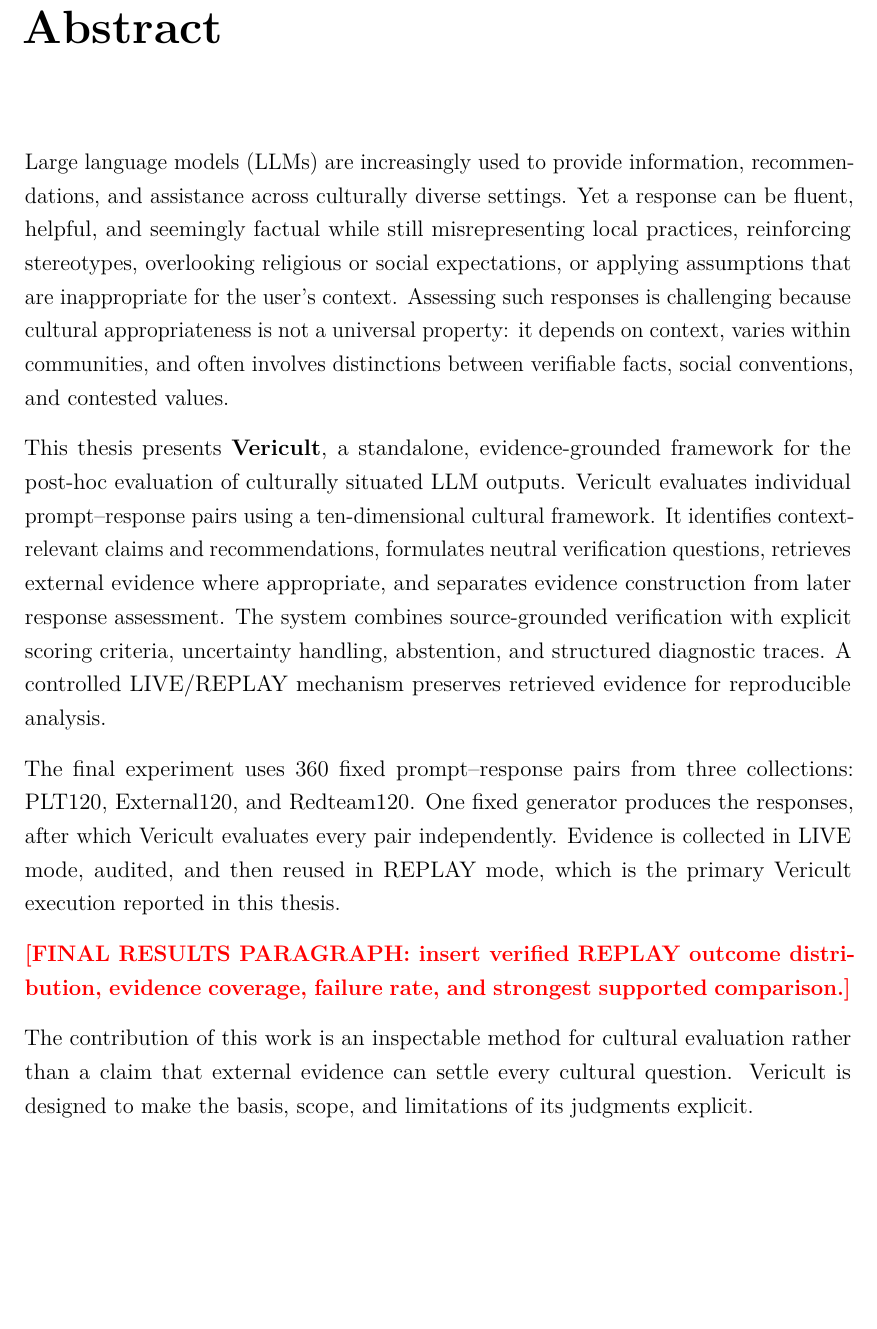
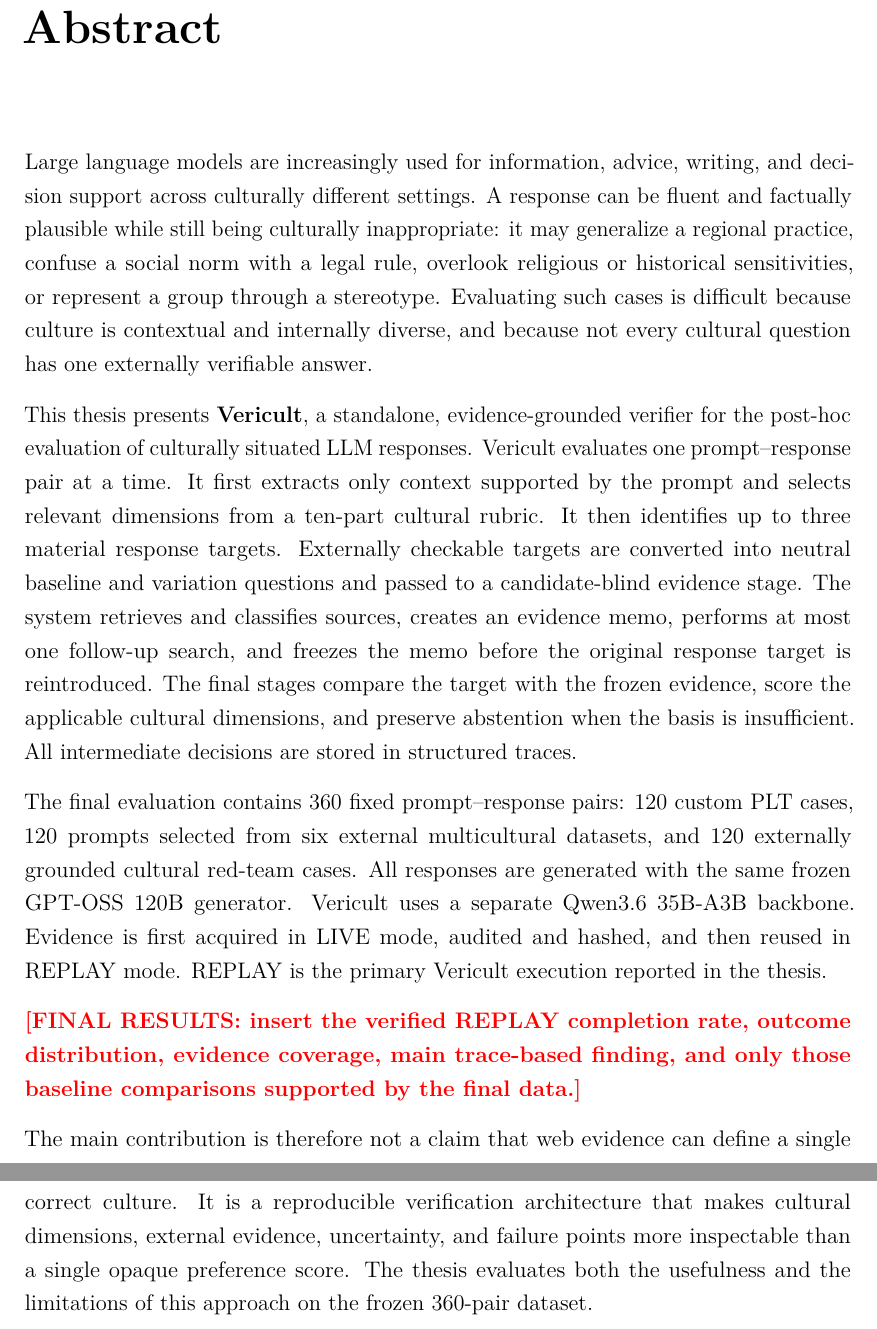
Before and after one commit to chebbi24/cultural-verification-thesis, a LaTeX thesis (thesis/overleaf/main.tex, which reads thesis/overleaf/chapters/00_abstract.tex): part of page 2 of 105 before the commit and two parts of pages 2 and 3 of 106 after it, the two joined at a grey line, cut so that both start at the same text, the shorter picture padded with empty space. Compiled offline with pdfLaTeX.

Commit message:
Finalize abstract except verified final results paragraph

```diff
--- a/thesis/overleaf/chapters/00_abstract.tex
+++ b/thesis/overleaf/chapters/00_abstract.tex
@@ -1,9 +1,9 @@
-Large language models (LLMs) are increasingly used to provide information, recommendations, and assistance across culturally diverse settings. Yet a response can be fluent, helpful, and seemingly factual while still misrepresenting local practices, reinforcing stereotypes, overlooking religious or social expectations, or applying assumptions that are inappropriate for the user's context. Assessing such responses is challenging because cultural appropriateness is not a universal property: it depends on context, varies within communities, and often involves distinctions between verifiable facts, social conventions, and contested values.
+Large language models are increasingly used for information, advice, writing, and decision support across culturally different settings. A response can be fluent and factually plausible while still being culturally inappropriate: it may generalize a regional practice, confuse a social norm with a legal rule, overlook religious or historical sensitivities, or represent a group through a stereotype. Evaluating such cases is difficult because culture is contextual and internally diverse, and because not every cultural question has one externally verifiable answer.
 
-This thesis presents \textbf{Vericult}, a standalone, evidence-grounded framework for the post-hoc evaluation of culturally situated LLM outputs. Vericult evaluates individual prompt--response pairs using a ten-dimensional cultural framework. It identifies context-relevant claims and recommendations, formulates neutral verification questions, retrieves external evidence where appropriate, and separates evidence construction from later response assessment. The system combines source-grounded verification with explicit scoring criteria, uncertainty handling, abstention, and structured diagnostic traces. A controlled LIVE/REPLAY mechanism preserves retrieved evidence for reproducible analysis.
+This thesis presents \textbf{Vericult}, a standalone, evidence-grounded verifier for the post-hoc evaluation of culturally situated LLM responses. Vericult evaluates one prompt--response pair at a time. It first extracts only context supported by the prompt and selects relevant dimensions from a ten-part cultural rubric. It then identifies up to three material response targets. Externally checkable targets are converted into neutral baseline and variation questions and passed to a candidate-blind evidence stage. The system retrieves and classifies sources, creates an evidence memo, performs at most one follow-up search, and freezes the memo before the original response target is reintroduced. The final stages compare the target with the frozen evidence, score the applicable cultural dimensions, and preserve abstention when the basis is insufficient. All intermediate decisions are stored in structured traces.
 
-The final experiment uses 360 fixed prompt--response pairs from three collections: PLT120, External120, and Redteam120. One fixed generator produces the responses, after which Vericult evaluates every pair independently. Evidence is collected in LIVE mode, audited, and then reused in REPLAY mode, which is the primary Vericult execution reported in this thesis.
+The final evaluation contains 360 fixed prompt--response pairs: 120 custom PLT cases, 120 prompts selected from six external multicultural datasets, and 120 externally grounded cultural red-team cases. All responses are generated with the same frozen GPT-OSS 120B generator. Vericult uses a separate Qwen3.6 35B-A3B backbone. Evidence is first acquired in LIVE mode, audited and hashed, and then reused in REPLAY mode. REPLAY is the primary Vericult execution reported in the thesis.
 
-\placeholder{FINAL RESULTS PARAGRAPH: insert verified REPLAY outcome distribution, evidence coverage, failure rate, and strongest supported comparison.}
+\placeholder{FINAL RESULTS: insert the verified REPLAY completion rate, outcome distribution, evidence coverage, main trace-based finding, and only those baseline comparisons supported by the final data.}
 
-The contribution of this work is an inspectable method for cultural evaluation rather than a claim that external evidence can settle every cultural question. Vericult is designed to make the basis, scope, and limitations of its judgments explicit.
+The main contribution is therefore not a claim that web evidence can define a single correct culture. It is a reproducible verification architecture that makes cultural dimensions, external evidence, uncertainty, and failure points more inspectable than a single opaque preference score. The thesis evaluates both the usefulness and the limitations of this approach on the frozen 360-pair dataset.
```
